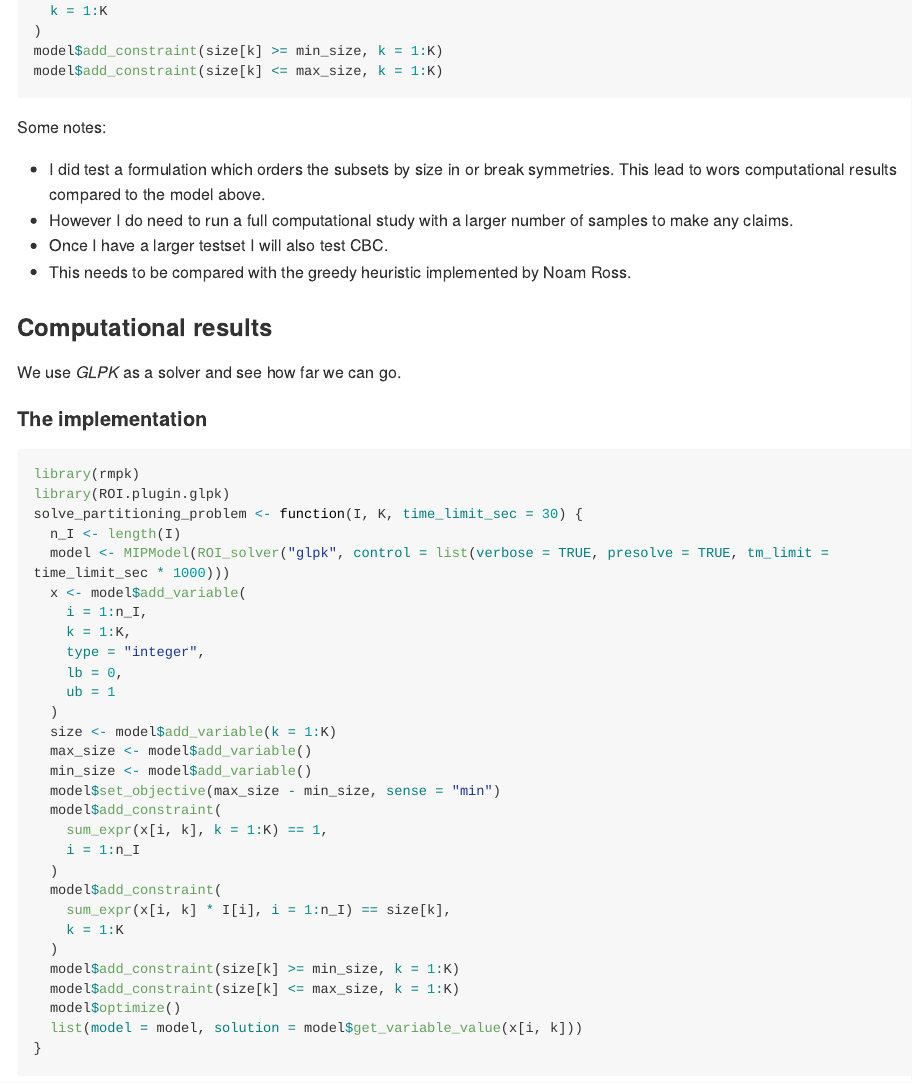
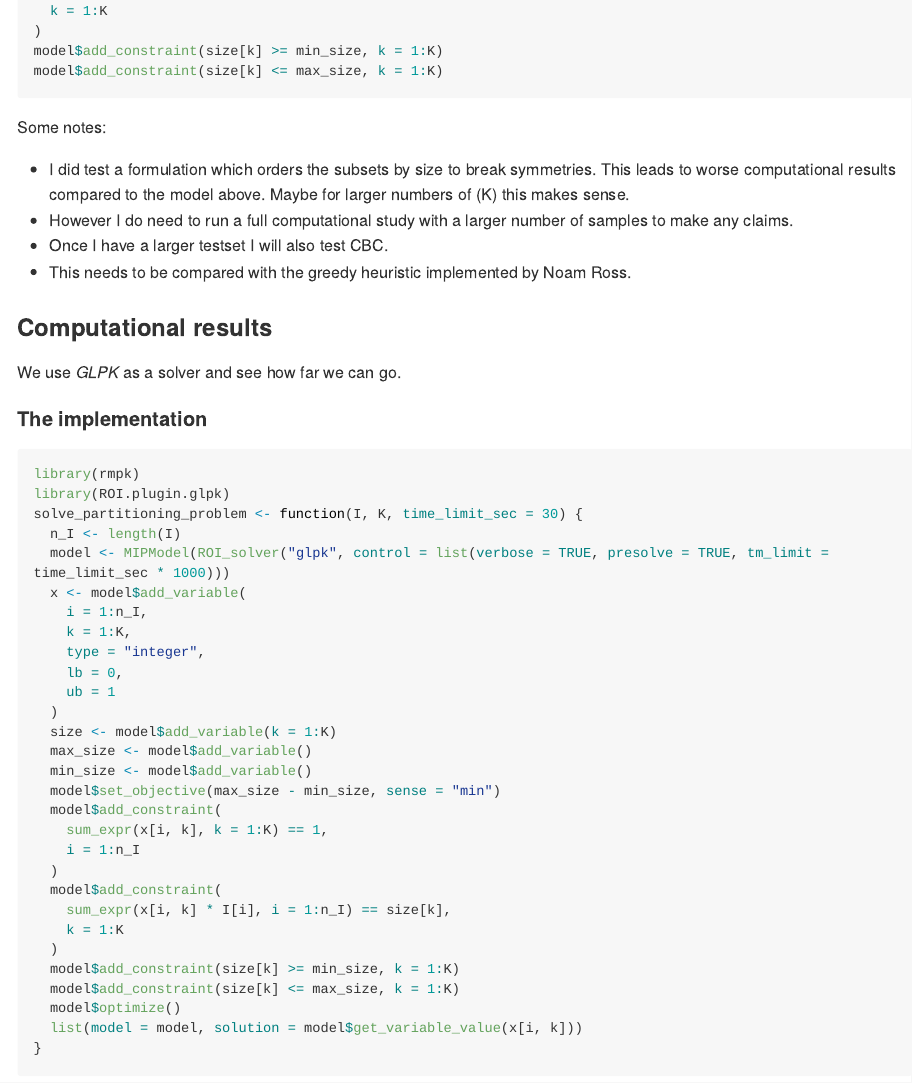
Before and after one commit to dirkschumacher/multi-way-number-partitioning-problem, an R Markdown document (README.Rmd): the page in a window 1100 px wide, from 1330 px down. The pictures show the output file README.md that the author committed with the source, drawn offline in the style of GitHub; long lines of code are wrapped.

Commit message:
Fix typo

```diff
--- a/README.Rmd
+++ b/README.Rmd
@@ -85,7 +85,7 @@ model$add_constraint(size[k] <= max_size, k = 1:K)
 
 Some notes:
 
-* I did test a formulation which orders the subsets by size in or break symmetries. This lead to wors computational results compared to the model above.
+* I did test a formulation which orders the subsets by size to break symmetries. This leads to worse computational results compared to the model above. Maybe for larger numbers of $K$ this makes sense.
 * However I do need to run a full computational study with a larger number of samples to make any claims.
 * Once I have a larger testset I will also test CBC.
 * This needs to be compared with the greedy heuristic implemented by Noam Ross.
```
Also changed, not shown: README.md.
